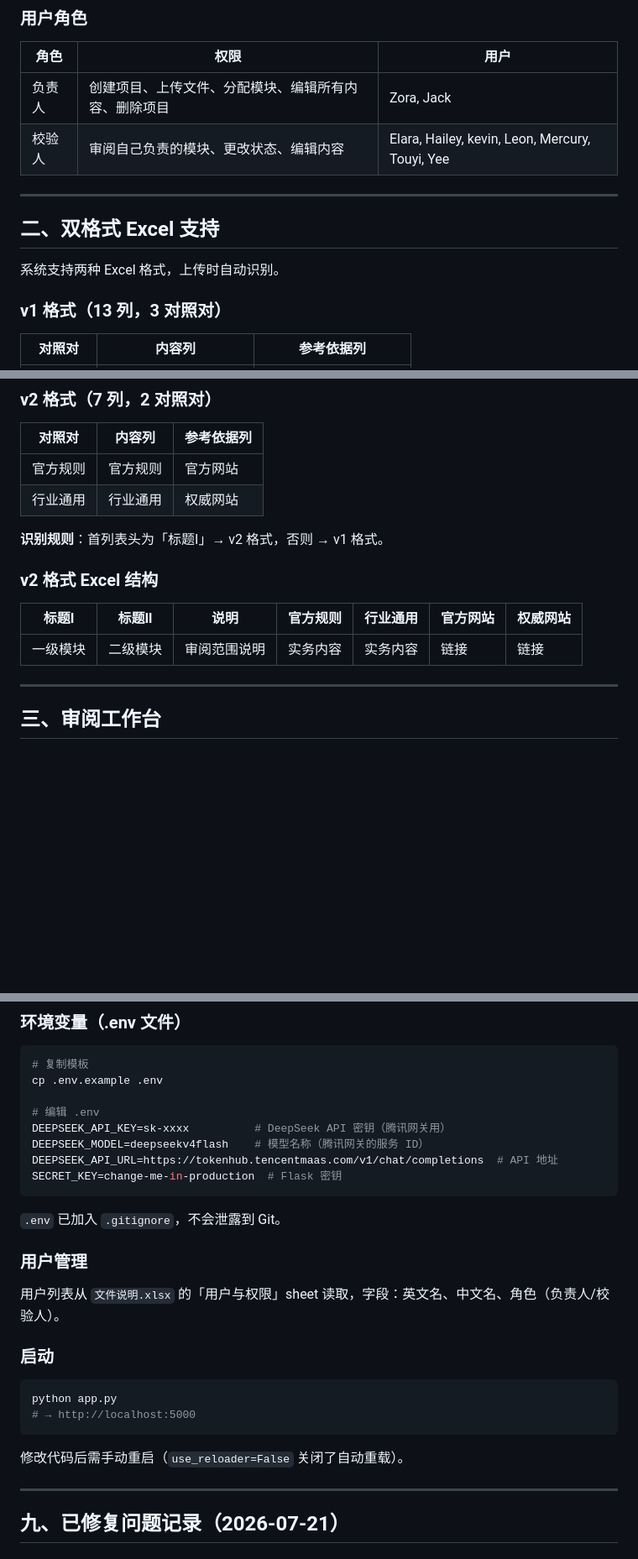
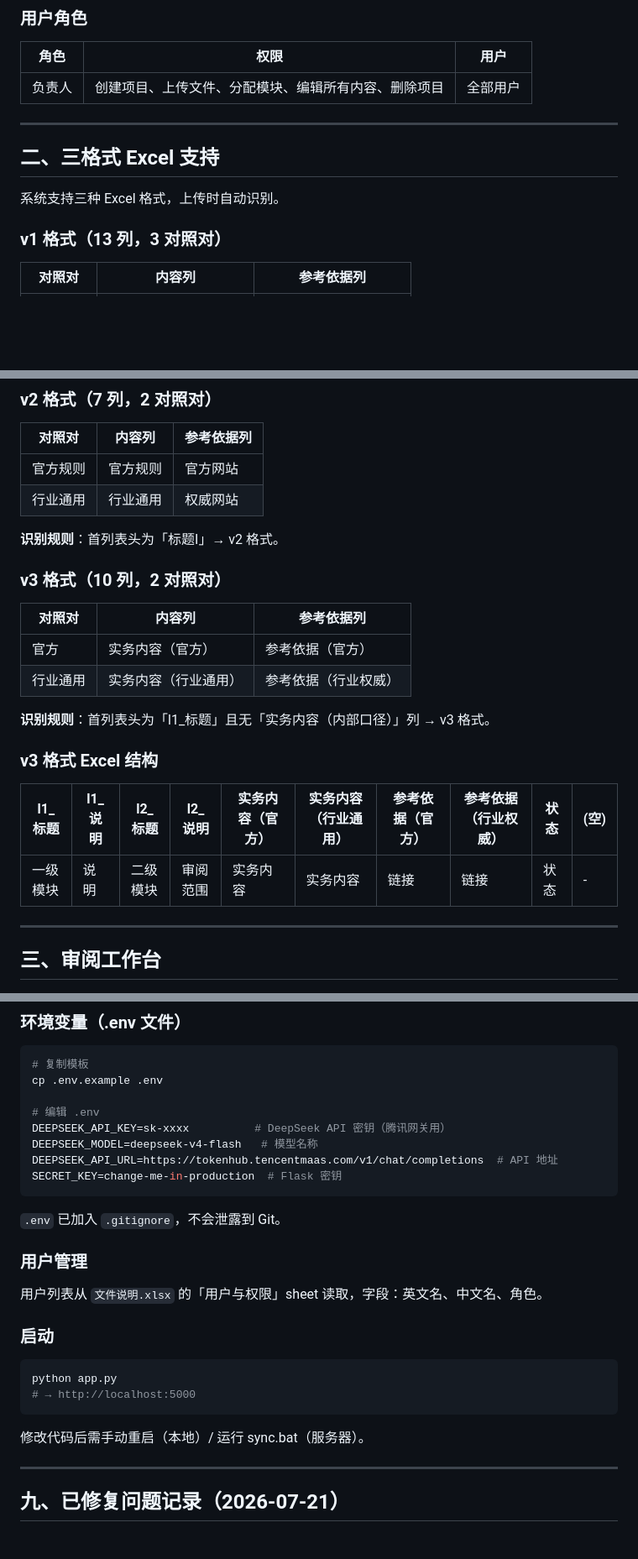
Before and after one commit to yangzhangscut2025/payroll-review-tool, a Markdown page: 项目文档.md, 3 parts joined by grey strips. Shown at 84% size. Rendered like a GitHub page; blank space fills up the shorter version.

Commit message:
docs: 项目文档全面审查更新 - 三格式/全员负责人/v3说明/日期修正

````diff
--- a/项目文档.md
+++ b/项目文档.md
@@ -18,14 +18,13 @@
 
 | 角色 | 权限 | 用户 |
 |------|------|------|
-| 负责人 | 创建项目、上传文件、分配模块、编辑所有内容、删除项目 | Zora, Jack |
-| 校验人 | 审阅自己负责的模块、更改状态、编辑内容 | Elara, Hailey, kevin, Leon, Mercury, Touyi, Yee |
+| 负责人 | 创建项目、上传文件、分配模块、编辑所有内容、删除项目 | 全部用户 |
 
 ---
 
-## 二、双格式 Excel 支持
+## 二、三格式 Excel 支持
 
-系统支持两种 Excel 格式，上传时自动识别。
+系统支持三种 Excel 格式，上传时自动识别。
 
 ### v1 格式（13 列，3 对照对）
 
@@ -42,13 +41,22 @@
 | 官方规则 | 官方规则 | 官方网站 |
 | 行业通用 | 行业通用 | 权威网站 |
 
-**识别规则**：首列表头为「标题Ⅰ」→ v2 格式，否则 → v1 格式。
+**识别规则**：首列表头为「标题Ⅰ」→ v2 格式。
 
-### v2 格式 Excel 结构
+### v3 格式（10 列，2 对照对）
 
-| 标题Ⅰ | 标题Ⅱ | 说明 | 官方规则 | 行业通用 | 官方网站 | 权威网站 |
-|-------|-------|------|---------|---------|---------|---------|
-| 一级模块 | 二级模块 | 审阅范围说明 | 实务内容 | 实务内容 | 链接 | 链接 |
+| 对照对 | 内容列 | 参考依据列 |
+|--------|--------|-----------|
+| 官方 | 实务内容（官方） | 参考依据（官方） |
+| 行业通用 | 实务内容（行业通用） | 参考依据（行业权威） |
+
+**识别规则**：首列表头为「l1_标题」且无「实务内容（内部口径）」列 → v3 格式。
+
+### v3 格式 Excel 结构
+
+| l1_标题 | l1_说明 | l2_标题 | l2_说明 | 实务内容（官方） | 实务内容（行业通用） | 参考依据（官方） | 参考依据（行业权威） | 状态 | (空) |
+|-------|-------|------|------|---------|---------|---------|---------|------|------|
+| 一级模块 | 说明 | 二级模块 | 审阅范围 | 实务内容 | 实务内容 | 链接 | 链接 | 状态 | - |
 
 ---
 
@@ -204,7 +212,7 @@ cp .env.example .env
 
 # 编辑 .env
 DEEPSEEK_API_KEY=sk-xxxx          # DeepSeek API 密钥（腾讯网关用）
-DEEPSEEK_MODEL=deepseekv4flash    # 模型名称（腾讯网关的服务 ID）
+DEEPSEEK_MODEL=deepseek-v4-flash   # 模型名称
 DEEPSEEK_API_URL=https://tokenhub.tencentmaas.com/v1/chat/completions  # API 地址
 SECRET_KEY=change-me-in-production  # Flask 密钥
 ```
@@ -213,7 +221,7 @@ SECRET_KEY=change-me-in-production  # Flask 密钥
 
 ### 用户管理
 
-用户列表从 `文件说明.xlsx` 的「用户与权限」sheet 读取，字段：英文名、中文名、角色（负责人/校验人）。
+用户列表从 `文件说明.xlsx` 的「用户与权限」sheet 读取，字段：英文名、中文名、角色。
 
 ### 启动
 
@@ -222,7 +230,7 @@ python app.py
 # → http://localhost:5000
 ```
 
-修改代码后需手动重启（`use_reloader=False` 关闭了自动重载）。
+修改代码后需手动重启（本地）/ 运行 sync.bat（服务器）。
 
 ---
 
````
Also changed, not shown: other parts of 项目文档.md (+6 -7 lines).
